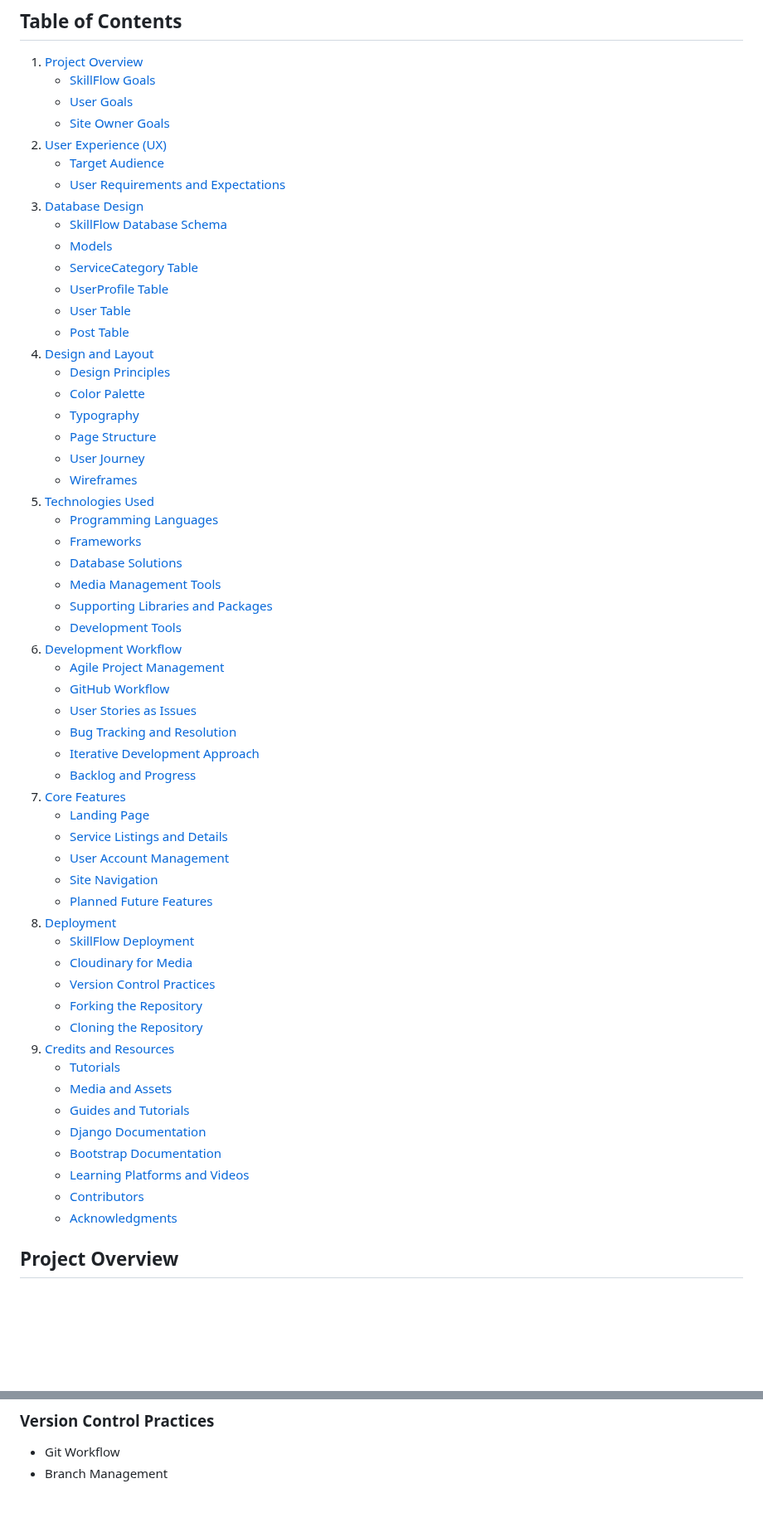
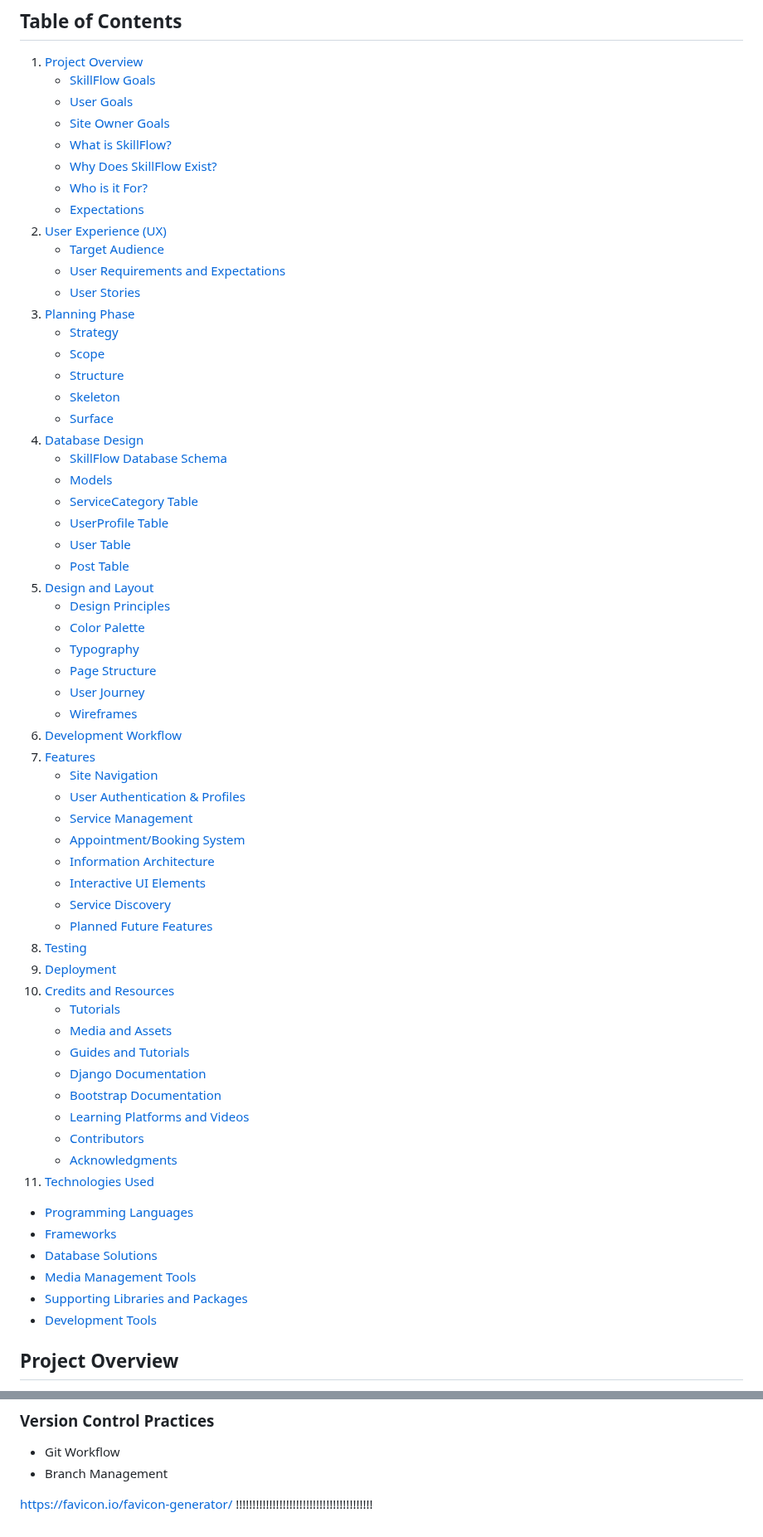
Before and after one commit to onur-CK/SkillFlow, a Markdown page: README.md, 2 parts joined by grey strips. Shown at 83% size. GitHub-like rendering; blank space fills up the shorter version.

Commit message:
Add readme changes for table of content section to make the scope wider.

```diff
--- a/README.md
+++ b/README.md
@@ -5,58 +5,62 @@
    - [SkillFlow Goals](#skillflow-goals)
    - [User Goals](#user-goals)
    - [Site Owner Goals](#site-owner-goals)
+   - [What is SkillFlow?](#what-is-skillflow)
+   - [Why Does SkillFlow Exist?](#why-does-skillflow-exist)
+   - [Who is it For?](#who-is-it-for)
+   - [Expectations](#expectations)
 2. [User Experience (UX)](#user-experience-ux)
    - [Target Audience](#target-audience)
    - [User Requirements and Expectations](#user-requirements-and-expectations)
-3. [Database Design](#database-design)
+   - [User Stories](#user-stories)
+3. [Planning Phase](#planning-phase)
+   - [Strategy](#strategy)
+   - [Scope](#scope)
+   - [Structure](#structure)
+   - [Skeleton](#skeleton)
+   - [Surface](#surface)
+4. [Database Design](#database-design)
    - [SkillFlow Database Schema](#skillflow-database-schema)
    - [Models](#models)
    - [ServiceCategory Table](#servicecategory-table)
    - [UserProfile Table](#userprofile-table)
    - [User Table](#user-table)
    - [Post Table](#post-table)
-4. [Design and Layout](#design-and-layout)
+5. [Design and Layout](#design-and-layout)
    - [Design Principles](#design-principles)
    - [Color Palette](#color-palette)
    - [Typography](#typography)
    - [Page Structure](#page-structure)
    - [User Journey](#user-journey)
    - [Wireframes](#wireframes)
-5. [Technologies Used](#technologies-used)
+6. [Development Workflow](#development-workflow)
+7. [Features](#features)
+   - [Site Navigation](#site-navigation)
+   - [User Authentication & Profiles](#user-authentication--profiles)
+   - [Service Management](#service-management)
+   - [Appointment/Booking System](#appointmentbooking-system)
+   - [Information Architecture](#information-architecture)
+   - [Interactive UI Elements](#interactive-ui-elements)
+   - [Service Discovery](#service-discovery)
+   - [Planned Future Features](#planned-future-features)
+8. [Testing](#testing)
+9. [Deployment](#deployment)
+10. [Credits and Resources](#credits-and-resources)
+    - [Tutorials](#tutorials)
+    - [Media and Assets](#media-and-assets)
+    - [Guides and Tutorials](#guides-and-tutorials)
+    - [Django Documentation](#django-documentation)
+    - [Bootstrap Documentation](#bootstrap-documentation)
+    - [Learning Platforms and Videos](#learning-platforms-and-videos)
+    - [Contributors](#contributors)
+    - [Acknowledgments](#acknowledgments)
+11. [Technologies Used](#technologies-used)
    - [Programming Languages](#programming-languages)
    - [Frameworks](#frameworks)
    - [Database Solutions](#database-solutions)
    - [Media Management Tools](#media-management-tools)
    - [Supporting Libraries and Packages](#supporting-libraries-and-packages)
    - [Development Tools](#development-tools)
-6. [Development Workflow](#development-workflow)
-   - [Agile Project Management](#agile-project-management)
-   - [GitHub Workflow](#github-workflow)
-   - [User Stories as Issues](#user-stories-as-issues)
-   - [Bug Tracking and Resolution](#bug-tracking-and-resolution)
-   - [Iterative Development Approach](#iterative-development-approach)
-   - [Backlog and Progress](#backlog-and-progress)
-7. [Core Features](#core-features)
-   - [Landing Page](#landing-page)
-   - [Service Listings and Details](#service-listings-and-details)
-   - [User Account Management](#user-account-management)
-   - [Site Navigation](#site-navigation)
-   - [Planned Future Features](#planned-future-features)
-8. [Deployment](#deployment)
-   - [SkillFlow Deployment](#skillflow-deployment)
-   - [Cloudinary for Media](#cloudinary-for-media)
-   - [Version Control Practices](#version-control-practices)
-   - [Forking the Repository](#forking-the-repository)
-   - [Cloning the Repository](#cloning-the-repository)
-9. [Credits and Resources](#credits-and-resources)
-   - [Tutorials](#tutorials)
-   - [Media and Assets](#media-and-assets)
-   - [Guides and Tutorials](#guides-and-tutorials)
-   - [Django Documentation](#django-documentation)
-   - [Bootstrap Documentation](#bootstrap-documentation)
-   - [Learning Platforms and Videos](#learning-platforms-and-videos)
-   - [Contributors](#contributors)
-   - [Acknowledgments](#acknowledgments)
 
 ## Project Overview
 
@@ -660,3 +664,6 @@ The deployment section is structured to provide clear instructions for:
 ### Version Control Practices
 - Git Workflow
 - Branch Management
+
+
+https://favicon.io/favicon-generator/ !!!!!!!!!!!!!!!!!!!!!!!!!!!!!!!!!!!!!!!!!
```
